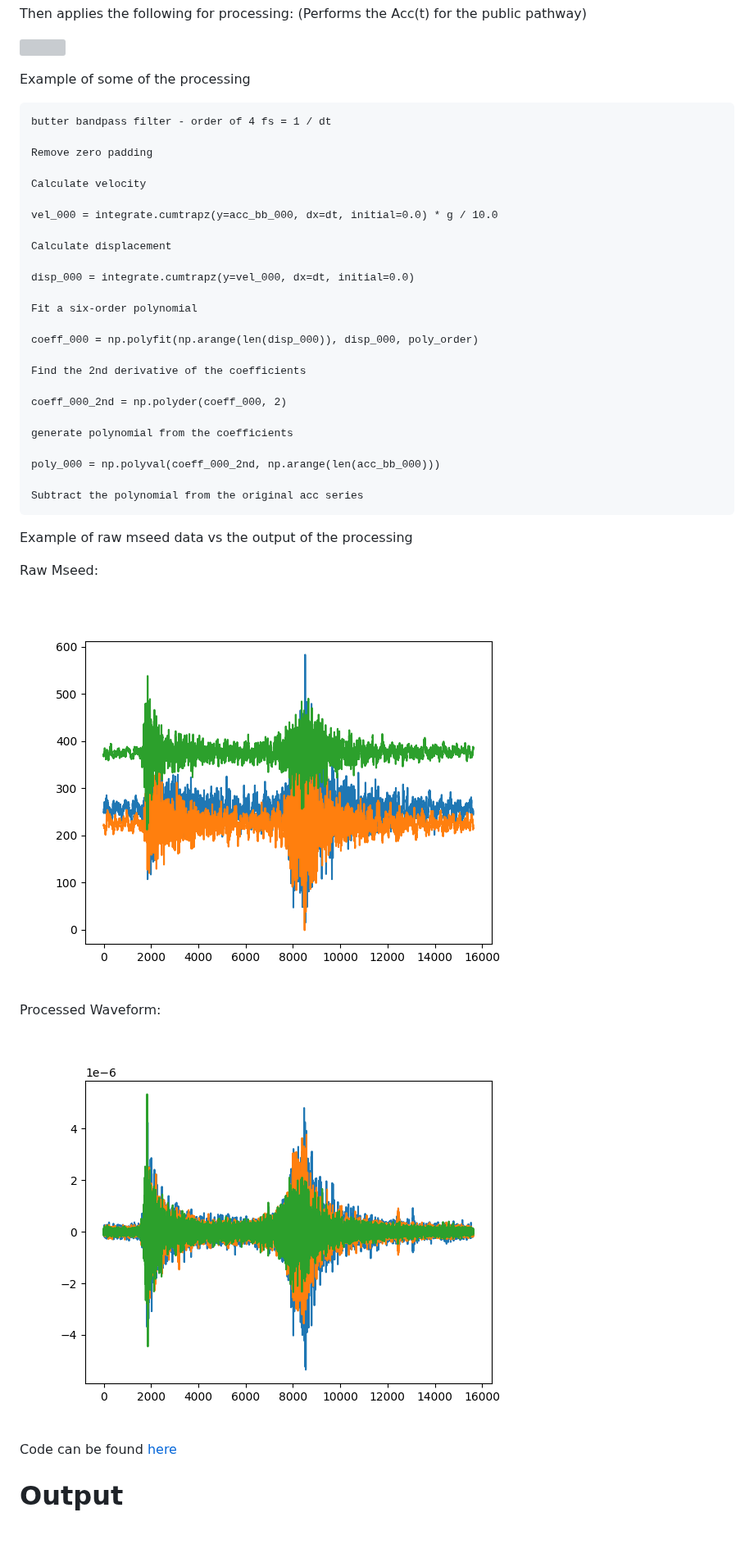
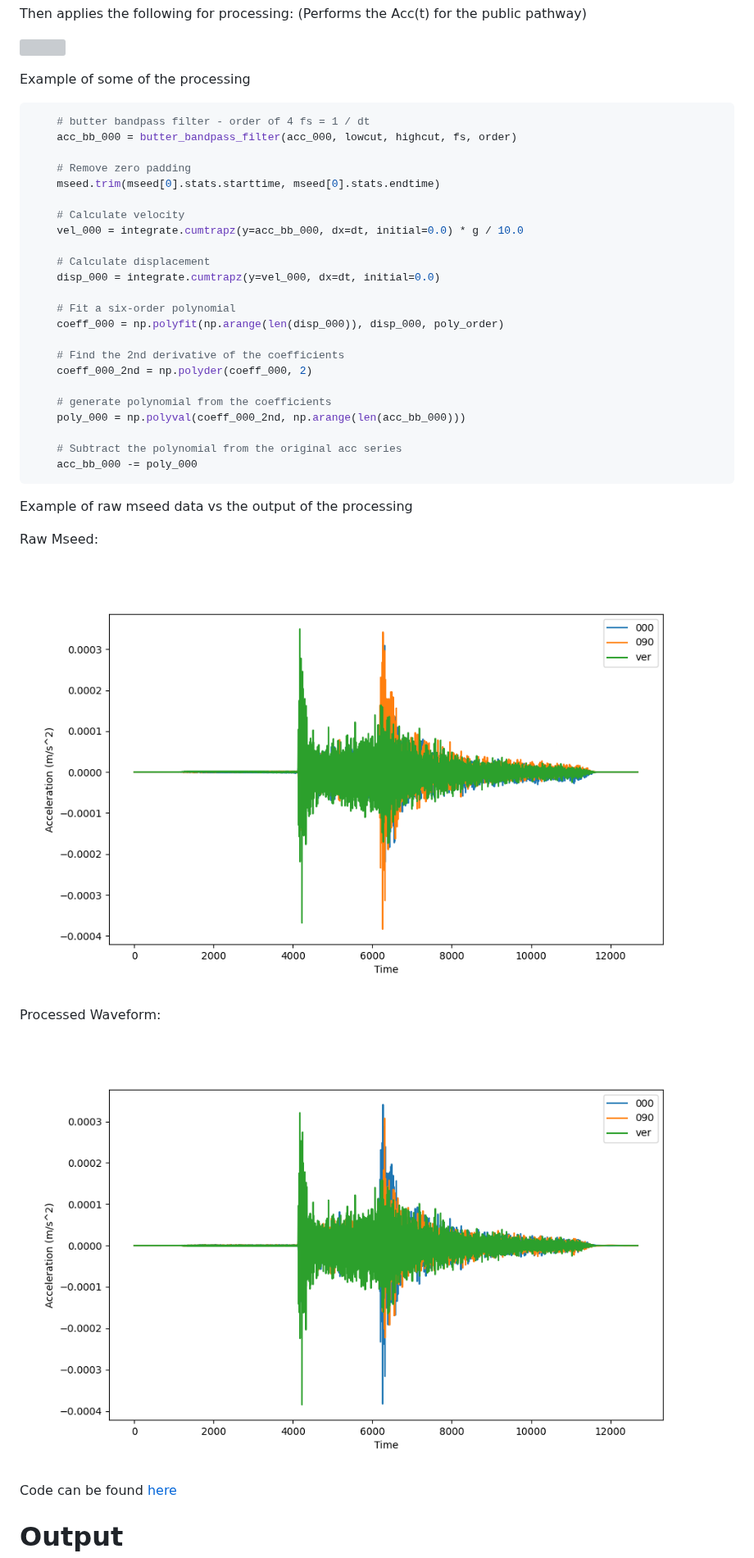
Before and after one commit to ucgmsim/nzgmdb, a Markdown page: wiki/Process-Records.md, the part around the change. Shown at 82% size. GitHub-like rendering; pictures changed too: wiki/images/processed.png, wiki/images/raw.png; blank space fills up the shorter version; grey boxes are pictures that could not be loaded.

Commit message:
python inserts and labels

````diff
--- a/wiki/Process-Records.md
+++ b/wiki/Process-Records.md
@@ -28,33 +28,31 @@ Then applies the following for processing:
 ![](images/processing.png)
 
 Example of some of the processing
+```python
+    # butter bandpass filter - order of 4 fs = 1 / dt
+    acc_bb_000 = butter_bandpass_filter(acc_000, lowcut, highcut, fs, order)
 
-    butter bandpass filter - order of 4 fs = 1 / dt
+    # Remove zero padding
+    mseed.trim(mseed[0].stats.starttime, mseed[0].stats.endtime)
 
-    Remove zero padding
-
-    Calculate velocity
-
+    # Calculate velocity
     vel_000 = integrate.cumtrapz(y=acc_bb_000, dx=dt, initial=0.0) * g / 10.0
 
-    Calculate displacement
-
+    # Calculate displacement
     disp_000 = integrate.cumtrapz(y=vel_000, dx=dt, initial=0.0)
 
-    Fit a six-order polynomial
-
+    # Fit a six-order polynomial
     coeff_000 = np.polyfit(np.arange(len(disp_000)), disp_000, poly_order)
 
-    Find the 2nd derivative of the coefficients
-
+    # Find the 2nd derivative of the coefficients
     coeff_000_2nd = np.polyder(coeff_000, 2)
 
-    generate polynomial from the coefficients
-
+    # generate polynomial from the coefficients
     poly_000 = np.polyval(coeff_000_2nd, np.arange(len(acc_bb_000)))
 
-    Subtract the polynomial from the original acc series
-
+    # Subtract the polynomial from the original acc series
+    acc_bb_000 -= poly_000
+```
 Example of raw mseed data vs the output of the processing
 
 Raw Mseed:
````
Also changed, not shown: wiki/Home.md (+1 -1 lines).
